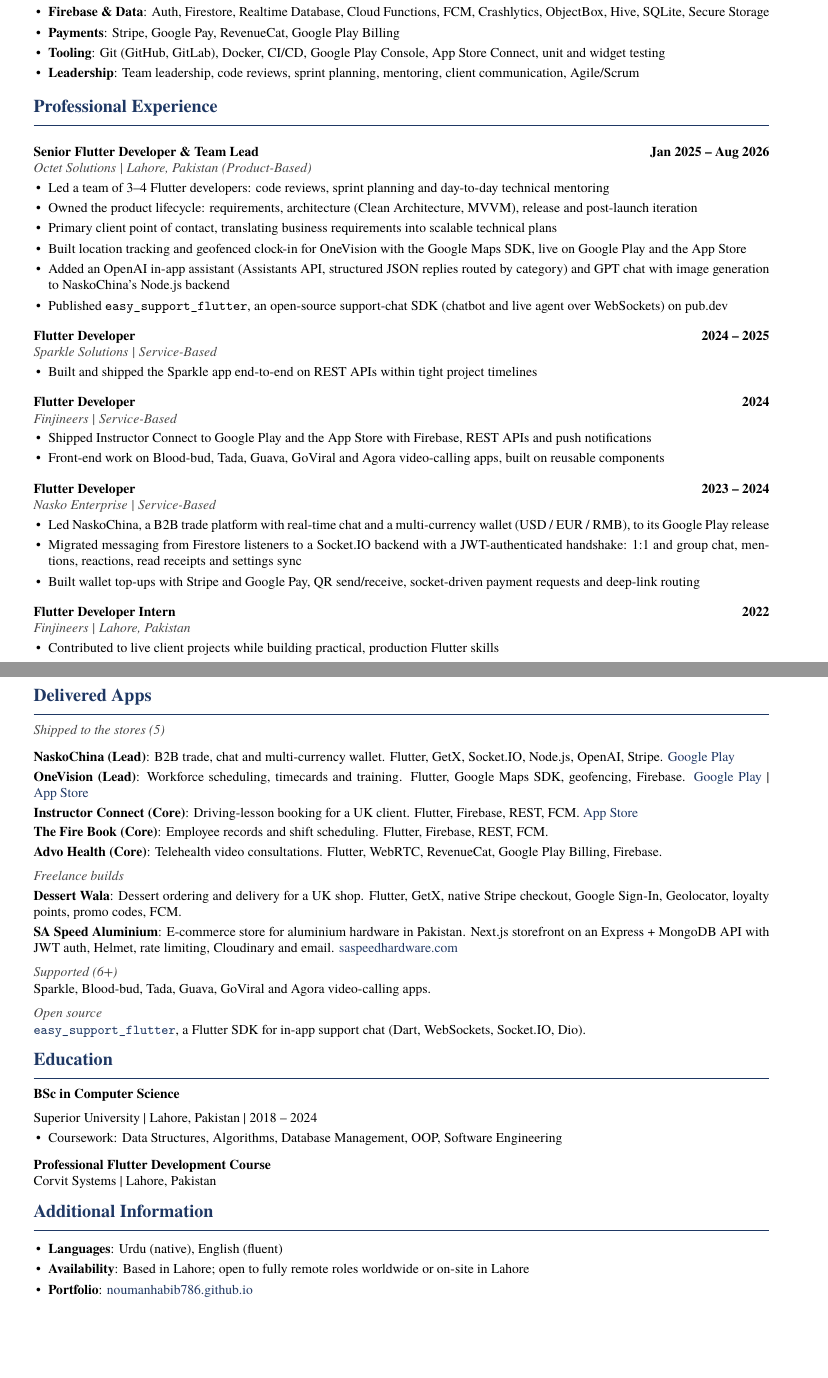
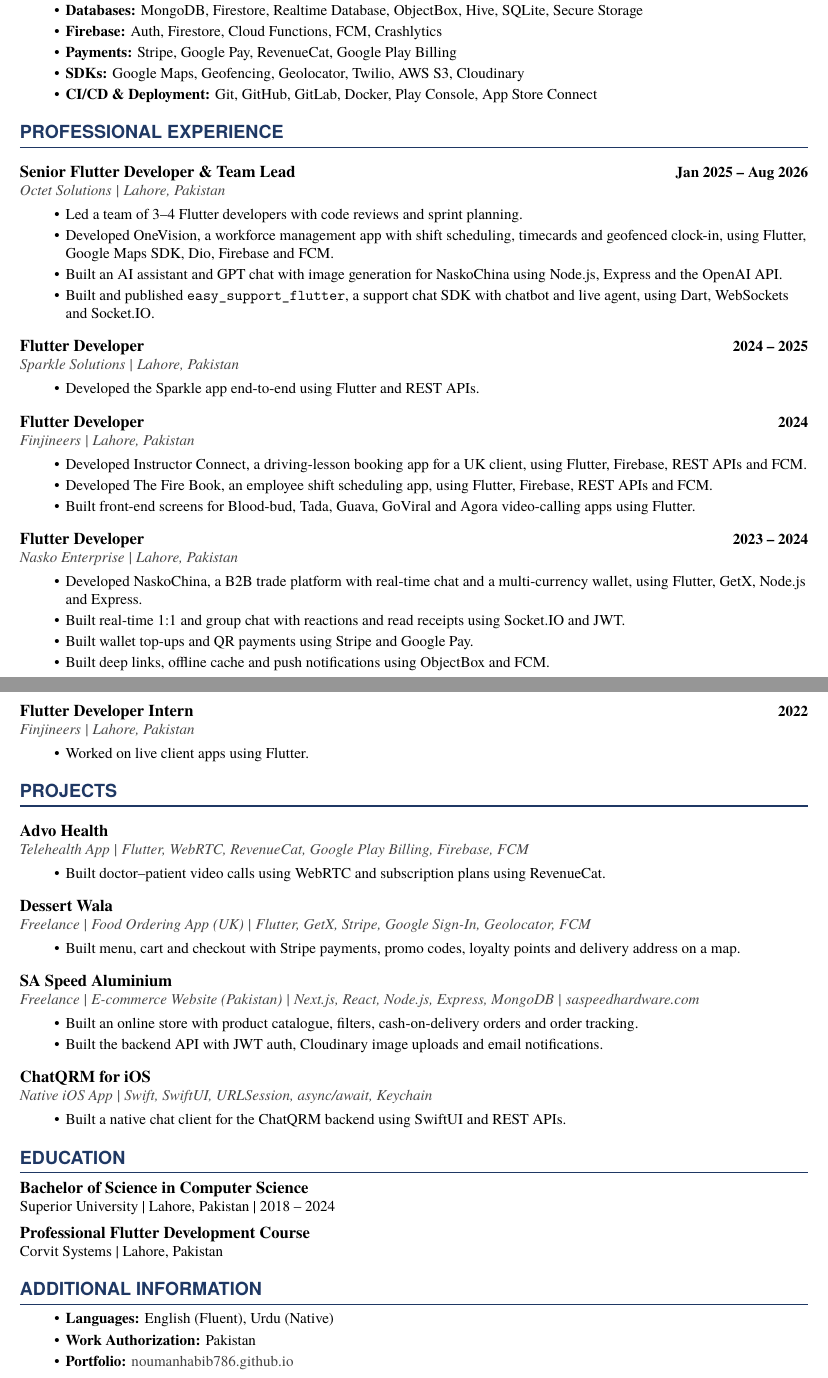
Before and after one commit to NoumanHabib786/NoumanHabib786.github.io, a LaTeX CV (resume/Nouman_Habib_Resume.tex): two parts of pages 1 and 2 of 2, joined at a grey line, cut so that both start at the same text, the shorter picture padded with empty space. Compiled offline with XeLaTeX.

Commit message:
Update resume to latest LaTeX version

```diff
--- a/resume/Nouman_Habib_Resume.tex
+++ b/resume/Nouman_Habib_Resume.tex
@@ -97,5 +99,0 @@
-\item \textbf{AI \& Chatbots}: OpenAI API (Assistants API threads and runs, GPT chat, image generation), system prompts, structured JSON outputs, support chatbots with live-agent handoff
-\item \textbf{Firebase \& Data}: Auth, Firestore, Realtime Database, Cloud Functions, FCM, Crashlytics, ObjectBox, Hive, SQLite, Secure Storage
-\item \textbf{Payments}: Stripe, Google Pay, RevenueCat, Google Play Billing
-\item \textbf{Tooling}: Git (GitHub, GitLab), Docker, CI/CD, Google Play Console, App Store Connect, unit and widget testing
-\item \textbf{Leadership}: Team leadership, code reviews, sprint planning, mentoring, client communication, Agile/Scrum
@@ -102,87 +106,93 @@
+  \item \textbf{AI:} OpenAI API, Assistants API, GPT chat, image generation, chatbots
+  \item \textbf{Databases:} MongoDB, Firestore, Realtime Database, ObjectBox, Hive, SQLite, Secure Storage
+  \item \textbf{Firebase:} Auth, Firestore, Cloud Functions, FCM, Crashlytics
+  \item \textbf{Payments:} Stripe, Google Pay, RevenueCat, Google Play Billing
+  \item \textbf{SDKs:} Google Maps, Geofencing, Geolocator, Twilio, AWS S3, Cloudinary
+  \item \textbf{CI/CD \& Deployment:} Git, GitHub, GitLab, Docker, Play Console, App Store Connect
 \end{itemize}
 
 % ============================================================
 %     PROFESSIONAL EXPERIENCE
 % ============================================================
-\cvsection{Professional Experience}
-\small
+\section{Professional Experience}
 
-\cvsubentry{Senior Flutter Developer \& Team Lead}{Jan 2025 -- Aug 2026}{Octet Solutions | Lahore, Pakistan (Product-Based)}{}
+\job{Senior Flutter Developer \& Team Lead}{Jan 2025 -- Aug 2026}{Octet Solutions | Lahore, Pakistan}
 \begin{itemize}
-    \item {Led a team of 3--4 Flutter developers: code reviews, sprint planning and day-to-day technical mentoring}
-    \item {Owned the product lifecycle: requirements, architecture (Clean Architecture, MVVM), release and post-launch iteration}
-    \item {Primary client point of contact, translating business requirements into scalable technical plans}
-    \item {Built location tracking and geofenced clock-in for OneVision with the Google Maps SDK, live on Google Play and the App Store}
-    \item {Added an OpenAI in-app assistant (Assistants API, structured JSON replies routed by category) and GPT chat with image generation to NaskoChina's Node.js backend}
-    \item {Published \texttt{easy\_support\_flutter}, an open-source support-chat SDK (chatbot and live agent over WebSockets) on pub.dev}
+  \item Led a team of 3--4 Flutter developers with code reviews and sprint planning.
+  \item Developed OneVision, a workforce management app with shift scheduling, timecards and geofenced clock-in, using Flutter, Google Maps SDK, Dio, Firebase and FCM.
+  \item Built an AI assistant and GPT chat with image generation for NaskoChina using Node.js, Express and the OpenAI API.
+  \item Built and published \texttt{easy\_support\_flutter}, a support chat SDK with chatbot and live agent, using Dart, WebSockets and Socket.IO.
 \end{itemize}
 
-\cvsubentry{Flutter Developer}{2024 -- 2025}{Sparkle Solutions | Service-Based}{}
+\job{Flutter Developer}{2024 -- 2025}{Sparkle Solutions | Lahore, Pakistan}
 \begin{itemize}
-    \item {Built and shipped the Sparkle app end-to-end on REST APIs within tight project timelines}
+  \item Developed the Sparkle app end-to-end using Flutter and REST APIs.
 \end{itemize}
 
-\cvsubentry{Flutter Developer}{2024}{Finjineers | Service-Based}{}
+\job{Flutter Developer}{2024}{Finjineers | Lahore, Pakistan}
 \begin{itemize}
-    \item {Shipped Instructor Connect to Google Play and the App Store with Firebase, REST APIs and push notifications}
-    \item {Front-end work on Blood-bud, Tada, Guava, GoViral and Agora video-calling apps, built on reusable components}
+  \item Developed Instructor Connect, a driving-lesson booking app for a UK client, using Flutter, Firebase, REST APIs and FCM.
+  \item Developed The Fire Book, an employee shift scheduling app, using Flutter, Firebase, REST APIs and FCM.
+  \item Built front-end screens for Blood-bud, Tada, Guava, GoViral and Agora video-calling apps using Flutter.
 \end{itemize}
 
-\cvsubentry{Flutter Developer}{2023 -- 2024}{Nasko Enterprise | Service-Based}{}
+\job{Flutter Developer}{2023 -- 2024}{Nasko Enterprise | Lahore, Pakistan}
 \begin{itemize}
-    \item {Led NaskoChina, a B2B trade platform with real-time chat and a multi-currency wallet (USD / EUR / RMB), to its Google Play release}
-    \item {Migrated messaging from Firestore listeners to a Socket.IO backend with a JWT-authenticated handshake: 1:1 and group chat, mentions, reactions, read receipts and settings sync}
-    \item {Built wallet top-ups with Stripe and Google Pay, QR send/receive, socket-driven payment requests and deep-link routing}
+  \item Developed NaskoChina, a B2B trade platform with real-time chat and a multi-currency wallet, using Flutter, GetX, Node.js and Express.
+  \item Built real-time 1:1 and group chat with reactions and read receipts using Socket.IO and JWT.
+  \item Built wallet top-ups and QR payments using Stripe and Google Pay.
+  \item Built deep links, offline cache and push notifications using ObjectBox and FCM.
 \end{itemize}
 
-\cvsubentry{Flutter Developer Intern}{2022}{Finjineers | Lahore, Pakistan}{}
+\job{Flutter Developer Intern}{2022}{Finjineers | Lahore, Pakistan}
 \begin{itemize}
-    \item {Contributed to live client projects while building practical, production Flutter skills}
+  \item Worked on live client apps using Flutter.
 \end{itemize}
 
 % ============================================================
-%     DELIVERED APPS
+%     PROJECTS
 % ============================================================
-\cvsection{Delivered Apps}
-\small
-\cvgroup{Shipped to the stores (5)}
-\cvapp{NaskoChina (Lead)}{B2B trade, chat and multi-currency wallet. Flutter, GetX, Socket.IO, Node.js, OpenAI, Stripe. \href{https://play.google.com/store/apps/details?id=com.qrm.naskochina}{Google~Play}}
-\cvapp{OneVision (Lead)}{Workforce scheduling, timecards and training. Flutter, Google Maps SDK, geofencing, Firebase. \href{https://play.google.com/store/apps/details?id=onevision.io.ui}{Google~Play} \textbar\ \href{https://apps.apple.com/us/app/onevision/id1583380071}{App~Store}}
-\cvapp{Instructor Connect (Core)}{Driving-lesson booking for a UK client. Flutter, Firebase, REST, FCM. \href{https://apps.apple.com/gb/app/instructor-connect/id6478342769}{App~Store}}
-\cvapp{The Fire Book (Core)}{Employee records and shift scheduling. Flutter, Firebase, REST, FCM.}
-\cvapp{Advo Health (Core)}{Telehealth video consultations. Flutter, WebRTC, RevenueCat, Google Play Billing, Firebase.}
+\section{Projects}
 
-\cvgroup{Freelance builds}
-\cvapp{Dessert Wala}{Dessert ordering and delivery for a UK shop. Flutter, GetX, native Stripe checkout, Google Sign-In, Geolocator, loyalty points, promo codes, FCM.}
-\cvapp{SA Speed Aluminium}{E-commerce store for aluminium hardware in Pakistan. Next.js storefront on an Express + MongoDB API with JWT auth, Helmet, rate limiting, Cloudinary and email. \href{https://saspeedhardware.com/}{saspeedhardware.com}}
+\project{Advo Health}{Telehealth App | Flutter, WebRTC, RevenueCat, Google Play Billing, Firebase, FCM}
+\begin{itemize}
+  \item Built doctor--patient video calls using WebRTC and subscription plans using RevenueCat.
+\end{itemize}
 
-\cvgroup{Supported (6+)}
-\noindent Sparkle, Blood-bud, Tada, Guava, GoViral and Agora video-calling apps.\par
+\project{Dessert Wala}{Freelance | Food Ordering App (UK) | Flutter, GetX, Stripe, Google Sign-In, Geolocator, FCM}
+\begin{itemize}
+  \item Built menu, cart and checkout with Stripe payments, promo codes, loyalty points and delivery address on a map.
+\end{itemize}
 
-\cvgroup{Open source}
-\noindent \href{https://pub.dev/packages/easy_support_flutter}{\texttt{easy\_support\_flutter}}, a Flutter SDK for in-app support chat (Dart, WebSockets, Socket.IO, Dio).
+\project{SA Speed Aluminium}{Freelance | E-commerce Website (Pakistan) | Next.js, React, Node.js, Express, MongoDB | \href{https://saspeedhardware.com/}{saspeedhardware.com}}
+\begin{itemize}
+  \item Built an online store with product catalogue, filters, cash-on-delivery orders and order tracking.
+  \item Built the backend API with JWT auth, Cloudinary image uploads and email notifications.
+\end{itemize}
+
+\project{ChatQRM for iOS}{Native iOS App | Swift, SwiftUI, URLSession, async/await, Keychain}
+\begin{itemize}
+  \item Built a native chat client for the ChatQRM backend using SwiftUI and REST APIs.
+\end{itemize}
 
 % ============================================================
 %     EDUCATION
 % ============================================================
-\cvsection{Education}
-\small
-\cvedu{BSc in Computer Science}{Superior University | Lahore, Pakistan | 2018 -- 2024}
-\begin{itemize}
-    \item {Coursework: Data Structures, Algorithms, Database Management, OOP, Software Engineering}
-\end{itemize}
-
-\cvedu{Professional Flutter Development Course}{Corvit Systems | Lahore, Pakistan}
+\section{Education}
+\noindent{\fontsize{11}{13}\selectfont\bfseries Bachelor of Science in Computer Science}\par
+\noindent Superior University | Lahore, Pakistan | 2018 -- 2024\par
+\vspace{6pt}
+\noindent{\fontsize{11}{13}\selectfont\bfseries Professional Flutter Development Course}\par
+\noindent Corvit Systems | Lahore, Pakistan\par
 
 % ============================================================
 %     ADDITIONAL INFORMATION
 % ============================================================
-\cvsection{Additional Information}
-\small
+\section{Additional Information}
 \begin{itemize}
-\item {\textbf{Languages}: Urdu (native), English (fluent)}
-\item {\textbf{Availability}: Based in Lahore; open to fully remote roles worldwide or on-site in Lahore}
-\item {\textbf{Portfolio}: \href{https://noumanhabib786.github.io}{noumanhabib786.github.io}}
+  \item \textbf{Languages:} English (Fluent), Urdu (Native)
+  \item \textbf{Work Authorization:} Pakistan
+  \item \textbf{Portfolio:} \href{https://noumanhabib786.github.io}{noumanhabib786.github.io}
 \end{itemize}
 
 \end{document}
```
Also changed, not shown: resume/Nouman_Habib_Resume.pdf, resume/Nouman_Habib_Resume_LaTeX.pdf (deleted), resume/Nouman_Habib_Resume.tex (125 more changed lines).
